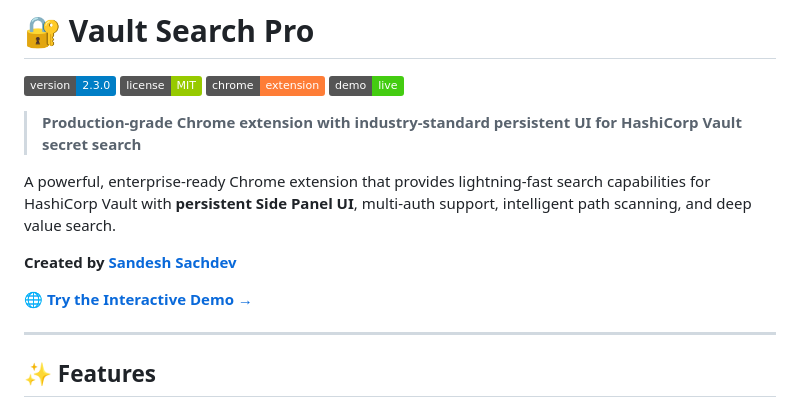
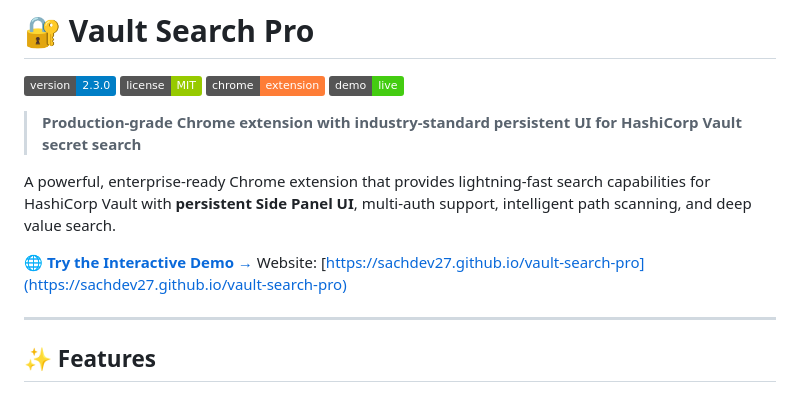
Before and after one commit to sachdev27/vault-search-pro, a Markdown page: README.md, the part around the change. GitHub-like rendering; badges without logos.

```diff
--- a/README.md
+++ b/README.md
@@ -9,9 +9,9 @@
 
 A powerful, enterprise-ready Chrome extension that provides lightning-fast search capabilities for HashiCorp Vault with **persistent Side Panel UI**, multi-auth support, intelligent path scanning, and deep value search.
 
-**Created by [Sandesh Sachdev](https://github.com/sachdev27)**
 
-🌐 **[Try the Interactive Demo →](https://sachdev27.github.io/vault-advance-search/)**
+🌐 **[Try the Interactive Demo →](https://sachdev27.github.io/vault-search-pro/demo.html)**
+ Website: [https://sachdev27.github.io/vault-search-pro](https://sachdev27.github.io/vault-search-pro)
 
 ---
 
```
